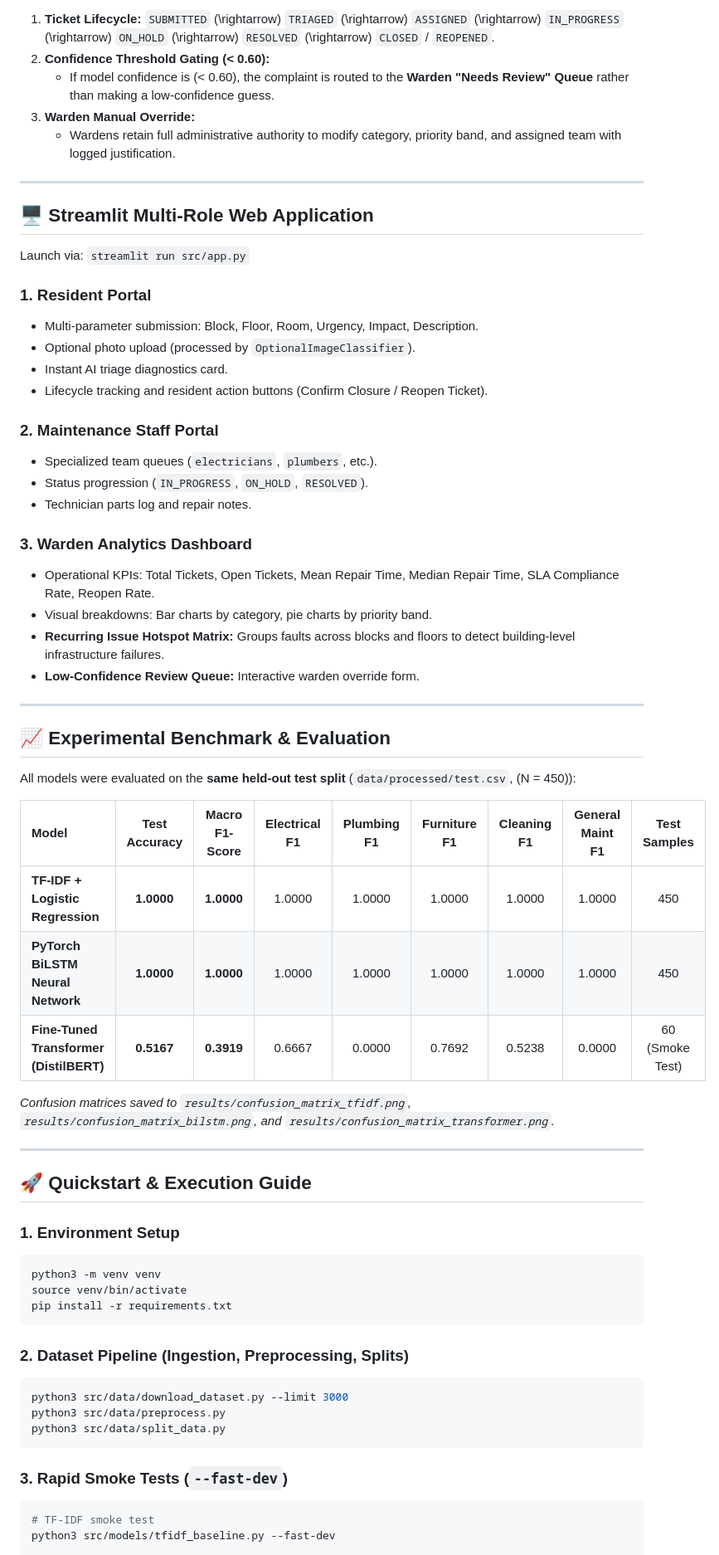
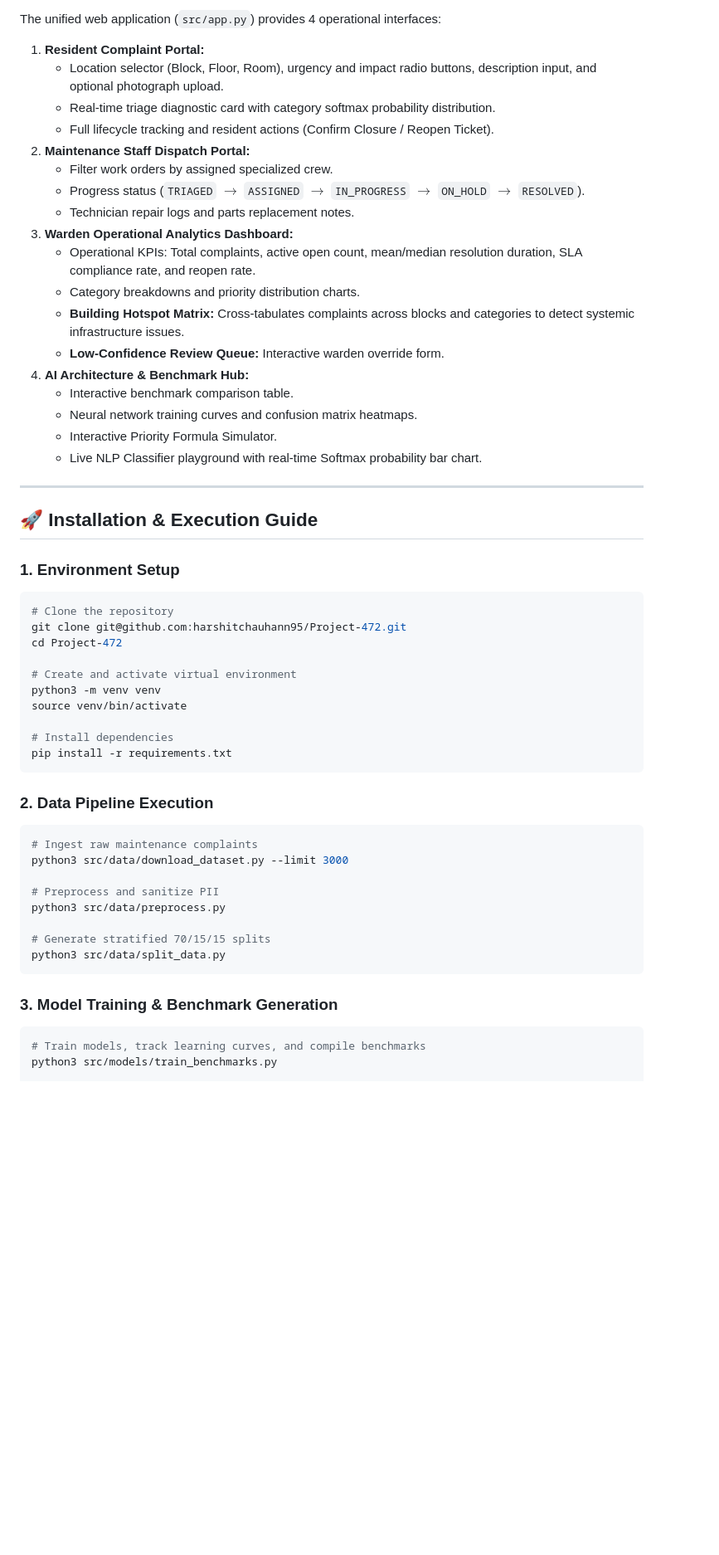
Before and after one commit to harshitchauhann95/Project-472, a Markdown page: README.md, the part around one of its changes. Shown at 83% size. Rendered like a GitHub page; blank space fills up the shorter version.

````diff
--- a/README.md
+++ b/README.md
@@ -143,68 +167,57 @@ Where:
 
-1. **Ticket Lifecycle:**
-   `SUBMITTED` \(\rightarrow\) `TRIAGED` \(\rightarrow\) `ASSIGNED` \(\rightarrow\) `IN_PROGRESS` \(\rightarrow\) `ON_HOLD` \(\rightarrow\) `RESOLVED` \(\rightarrow\) `CLOSED` / `REOPENED`.
-2. **Confidence Threshold Gating (< 0.60):**
-   * If model confidence is \(< 0.60\), the complaint is routed to the **Warden "Needs Review" Queue** rather than making a low-confidence guess.
-3. **Warden Manual Override:**
-   * Wardens retain full administrative authority to modify category, priority band, and assigned team with logged justification.
+The unified web application (`src/app.py`) provides 4 operational interfaces:
+
+1. **Resident Complaint Portal:**
+   * Location selector (Block, Floor, Room), urgency and impact radio buttons, description input, and optional photograph upload.
+   * Real-time triage diagnostic card with category softmax probability distribution.
+   * Full lifecycle tracking and resident actions (Confirm Closure / Reopen Ticket).
+2. **Maintenance Staff Dispatch Portal:**
+   * Filter work orders by assigned specialized crew.
+   * Progress status (`TRIAGED` $\rightarrow$ `ASSIGNED` $\rightarrow$ `IN_PROGRESS` $\rightarrow$ `ON_HOLD` $\rightarrow$ `RESOLVED`).
+   * Technician repair logs and parts replacement notes.
+3. **Warden Operational Analytics Dashboard:**
+   * Operational KPIs: Total complaints, active open count, mean/median resolution duration, SLA compliance rate, and reopen rate.
+   * Category breakdowns and priority distribution charts.
+   * **Building Hotspot Matrix:** Cross-tabulates complaints across blocks and categories to detect systemic infrastructure issues.
+   * **Low-Confidence Review Queue:** Interactive warden override form.
+4. **AI Architecture & Benchmark Hub:**
+   * Interactive benchmark comparison table.
+   * Neural network training curves and confusion matrix heatmaps.
+   * Interactive Priority Formula Simulator.
+   * Live NLP Classifier playground with real-time Softmax probability bar chart.
 
 ---
 
-## 🖥️ Streamlit Multi-Role Web Application
-
-Launch via: `streamlit run src/app.py`
-
-### 1. Resident Portal
-* Multi-parameter submission: Block, Floor, Room, Urgency, Impact, Description.
-* Optional photo upload (processed by `OptionalImageClassifier`).
-* Instant AI triage diagnostics card.
-* Lifecycle tracking and resident action buttons (Confirm Closure / Reopen Ticket).
-
-### 2. Maintenance Staff Portal
-* Specialized team queues (`electricians`, `plumbers`, etc.).
-* Status progression (`IN_PROGRESS`, `ON_HOLD`, `RESOLVED`).
-* Technician parts log and repair notes.
-
-### 3. Warden Analytics Dashboard
-* Operational KPIs: Total Tickets, Open Tickets, Mean Repair Time, Median Repair Time, SLA Compliance Rate, Reopen Rate.
-* Visual breakdowns: Bar charts by category, pie charts by priority band.
-* **Recurring Issue Hotspot Matrix:** Groups faults across blocks and floors to detect building-level infrastructure failures.
-* **Low-Confidence Review Queue:** Interactive warden override form.
-
----
-
-## 📈 Experimental Benchmark & Evaluation
-
-All models were evaluated on the **same held-out test split** (`data/processed/test.csv`, \(N = 450\)):
-
-| Model | Test Accuracy | Macro F1-Score | Electrical F1 | Plumbing F1 | Furniture F1 | Cleaning F1 | General Maint F1 | Test Samples |
-| :--- | :---: | :---: | :---: | :---: | :---: | :---: | :---: | :---: |
-| **TF-IDF + Logistic Regression** | **1.0000** | **1.0000** | 1.0000 | 1.0000 | 1.0000 | 1.0000 | 1.0000 | 450 |
-| **PyTorch BiLSTM Neural Network** | **1.0000** | **1.0000** | 1.0000 | 1.0000 | 1.0000 | 1.0000 | 1.0000 | 450 |
-| **Fine-Tuned Transformer (DistilBERT)** | **0.5167** | **0.3919** | 0.6667 | 0.0000 | 0.7692 | 0.5238 | 0.0000 | 60 (Smoke Test) |
-
-*Confusion matrices saved to `results/confusion_matrix_tfidf.png`, `results/confusion_matrix_bilstm.png`, and `results/confusion_matrix_transformer.png`.*
-
----
-
-## 🚀 Quickstart & Execution Guide
+## 🚀 Installation & Execution Guide
 
 ### 1. Environment Setup
 ```bash
+# Clone the repository
+git clone git@github.com:harshitchauhann95/Project-472.git
+cd Project-472
+
+# Create and activate virtual environment
 python3 -m venv venv
 source venv/bin/activate
+
+# Install dependencies
 pip install -r requirements.txt
 ```
 
-### 2. Dataset Pipeline (Ingestion, Preprocessing, Splits)
+### 2. Data Pipeline Execution
 ```bash
+# Ingest raw maintenance complaints
 python3 src/data/download_dataset.py --limit 3000
+
+# Preprocess and sanitize PII
 python3 src/data/preprocess.py
+
+# Generate stratified 70/15/15 splits
 python3 src/data/split_data.py
 ```
 
-### 3. Rapid Smoke Tests (`--fast-dev`)
+### 3. Model Training & Benchmark Generation
 ```bash
-# TF-IDF smoke test
-python3 src/models/tfidf_baseline.py --fast-dev
+# Train models, track learning curves, and compile benchmarks
+python3 src/models/train_benchmarks.py
 
````
Also changed, not shown: other parts of README.md (+161 -135 lines), results/confusion_matrix_bilstm.png, results/training_curves_bilstm.png (added), 6 other files.
